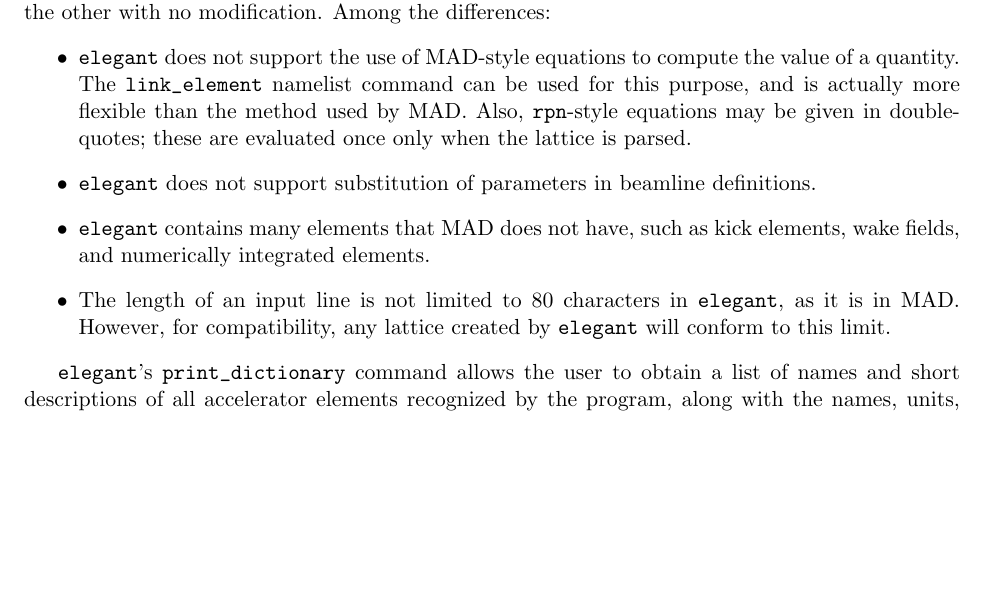
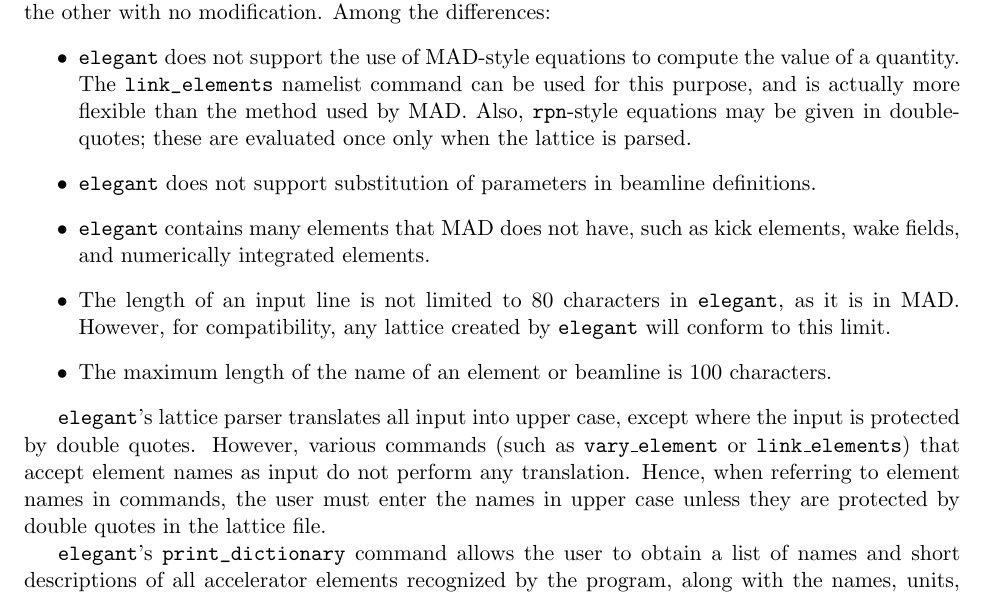
Before and after one commit to nikitakuklev/elegant, a LaTeX document (doc/elegant.tex): part of page 88 of 94, cut so that both start at the same text, the shorter picture padded with empty space. Compiled offline with pdfLaTeX.

Commit message:
Added to discussion of lattice parsing.
git-svn-id: https://svn.aps.anl.gov/AOP/oag/trunk/apps/src/elegant@13323 c1b61890-85f3-ea29-e4d6-a272fe79f168

```diff
--- a/doc/elegant.tex
+++ b/doc/elegant.tex
@@ -3752,7 +3752,7 @@ the accelerator description for one program can be read by the other
 with no modification.  Among the differences:
 \begin{itemize}
 \item {\tt elegant} does not support the use of MAD-style equations to compute
-the value of a quantity.  The \verb|link_element| namelist command
+the value of a quantity.  The \verb|link_elements| namelist command
 can be used for this purpose, and is actually more flexible than the
 method used by MAD.  Also, \verb|rpn|-style equations may be given
 in double-quotes; these are evaluated once only when the lattice
@@ -3764,7 +3764,16 @@ as kick elements, wake fields, and numerically integrated elements.
 \item The length of an input line is not limited to 80 characters in
 {\tt elegant}, as it is in MAD.  However, for compatibility, any lattice
 created by {\tt elegant} will conform to this limit.
-\end{itemize}
+\item The maximum length of the name of an element or beamline is 100 characters.
+\end{itemize}
+
+{\tt elegant}'s lattice parser translates all input into upper case,
+except where the input is protected by double quotes.  However,
+various commands (such as {\tt vary\_element} or {\tt link\_elements})
+that accept element names as input do not perform any translation.
+Hence, when referring to element names in commands, the user must
+enter the names in upper case unless they are protected by double
+quotes in the lattice file.
 
 {\tt elegant}'s \verb|print_dictionary| command allows the user to
 obtain a list of names and short descriptions of all accelerator
```
